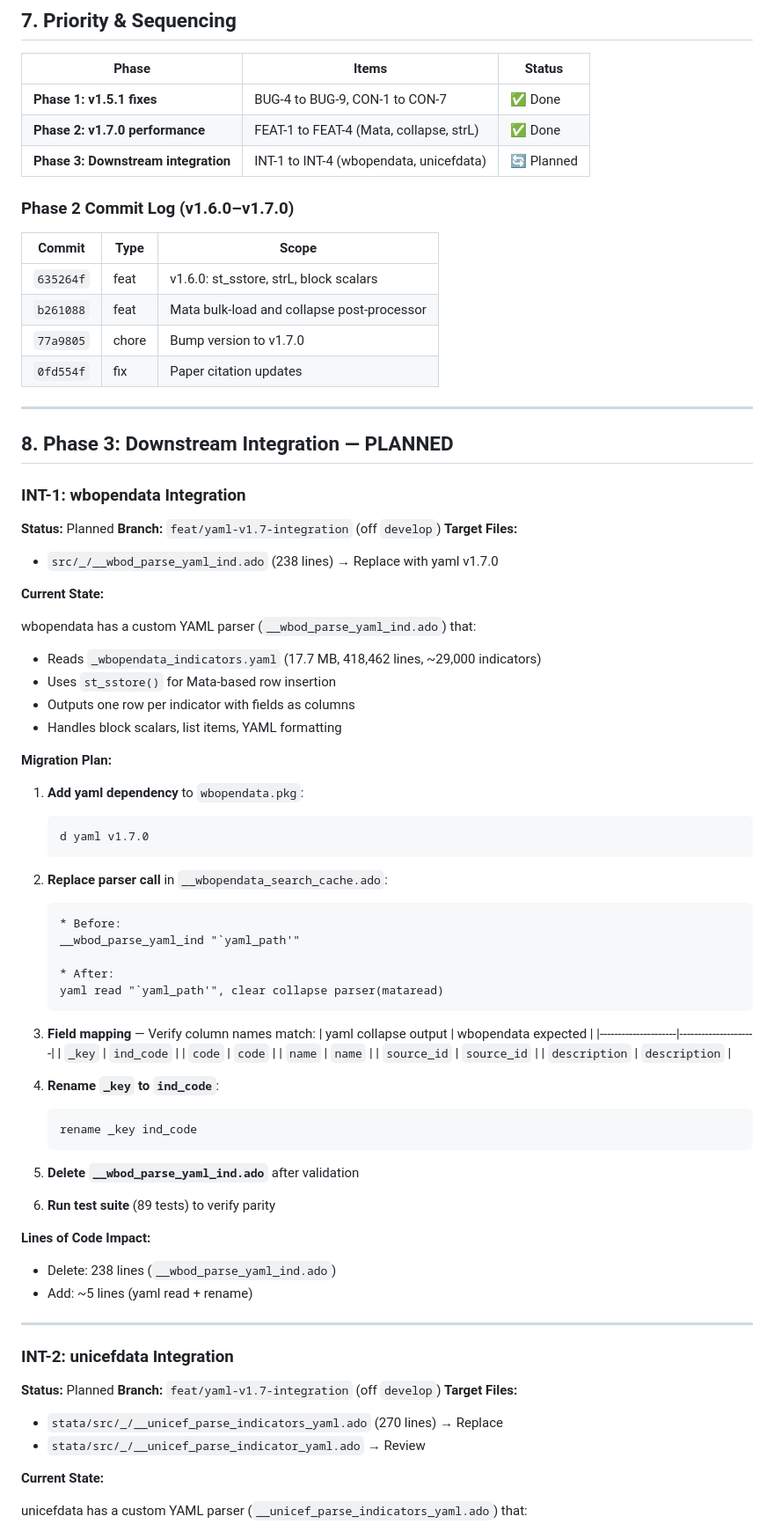
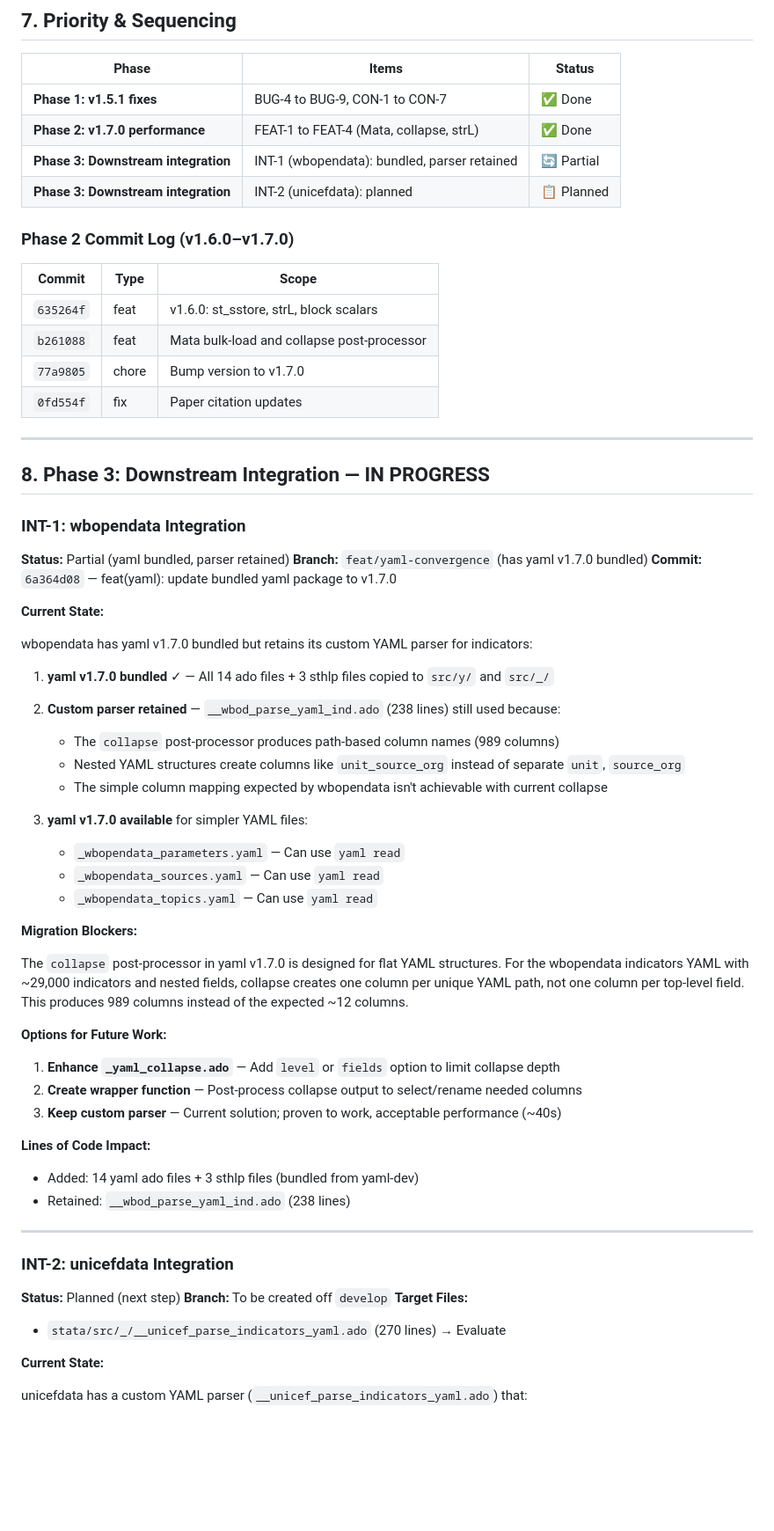
Before and after one commit to jpazvd/yaml, a Markdown page: internal/IMPROVEMENT_PLAN.md, the part around one of its changes. Shown at 88% size. GitHub-like rendering; blank space fills up the shorter version.

Commit message:
docs(plan): update Phase 3 status - wbopendata bundled, parser retained

````diff
--- a/internal/IMPROVEMENT_PLAN.md
+++ b/internal/IMPROVEMENT_PLAN.md
@@ -331,7 +332,8 @@ values including nested keys and list items.
 | ----- | ----- | ------ |
 | **Phase 1: v1.5.1 fixes** | BUG-4 to BUG-9, CON-1 to CON-7 | ✅ Done |
 | **Phase 2: v1.7.0 performance** | FEAT-1 to FEAT-4 (Mata, collapse, strL) | ✅ Done |
-| **Phase 3: Downstream integration** | INT-1 to INT-4 (wbopendata, unicefdata) | 🔄 Planned |
+| **Phase 3: Downstream integration** | INT-1 (wbopendata): bundled, parser retained | 🔄 Partial |
+| **Phase 3: Downstream integration** | INT-2 (unicefdata): planned | 📋 Planned |
 
 ### Phase 2 Commit Log (v1.6.0–v1.7.0)
 
@@ -344,70 +346,55 @@ values including nested keys and list items.
 
 ---
 
-## 8. Phase 3: Downstream Integration — PLANNED
+## 8. Phase 3: Downstream Integration — IN PROGRESS
 
 ### INT-1: wbopendata Integration
 
-**Status:** Planned
-**Branch:** `feat/yaml-v1.7-integration` (off `develop`)
-**Target Files:**
-- `src/_/__wbod_parse_yaml_ind.ado` (238 lines) → Replace with yaml v1.7.0
+**Status:** Partial (yaml bundled, parser retained)
+**Branch:** `feat/yaml-convergence` (has yaml v1.7.0 bundled)
+**Commit:** `6a364d08` — feat(yaml): update bundled yaml package to v1.7.0
 
 **Current State:**
 
-wbopendata has a custom YAML parser (`__wbod_parse_yaml_ind.ado`) that:
-- Reads `_wbopendata_indicators.yaml` (17.7 MB, 418,462 lines, ~29,000 indicators)
-- Uses `st_sstore()` for Mata-based row insertion
-- Outputs one row per indicator with fields as columns
-- Handles block scalars, list items, YAML formatting
+wbopendata has yaml v1.7.0 bundled but retains its custom YAML parser for indicators:
 
-**Migration Plan:**
+1. **yaml v1.7.0 bundled** ✓ — All 14 ado files + 3 sthlp files copied to `src/y/` and `src/_/`
 
-1. **Add yaml dependency** to `wbopendata.pkg`:
-   ```
-   d yaml v1.7.0
-   ```
+2. **Custom parser retained** — `__wbod_parse_yaml_ind.ado` (238 lines) still used because:
+   - The `collapse` post-processor produces path-based column names (989 columns)
+   - Nested YAML structures create columns like `unit_source_org` instead of separate `unit`, `source_org`
+   - The simple column mapping expected by wbopendata isn't achievable with current collapse
 
-2. **Replace parser call** in `__wbopendata_search_cache.ado`:
-   ```stata
-   * Before:
-   __wbod_parse_yaml_ind "`yaml_path'"
+3. **yaml v1.7.0 available** for simpler YAML files:
+   - `_wbopendata_parameters.yaml` — Can use `yaml read`
+   - `_wbopendata_sources.yaml` — Can use `yaml read`
+   - `_wbopendata_topics.yaml` — Can use `yaml read`
 
-   * After:
-   yaml read "`yaml_path'", clear collapse parser(mataread)
-   ```
+**Migration Blockers:**
 
-3. **Field mapping** — Verify column names match:
-   | yaml collapse output | wbopendata expected |
-   |---------------------|---------------------|
-   | `_key` | `ind_code` |
-   | `code` | `code` |
-   | `name` | `name` |
-   | `source_id` | `source_id` |
-   | `description` | `description` |
+The `collapse` post-processor in yaml v1.7.0 is designed for flat YAML structures.
+For the wbopendata indicators YAML with ~29,000 indicators and nested fields, collapse
+creates one column per unique YAML path, not one column per top-level field. This
+produces 989 columns instead of the expected ~12 columns.
 
-4. **Rename `_key` to `ind_code`**:
-   ```stata
-   rename _key ind_code
-   ```
+**Options for Future Work:**
 
-5. **Delete `__wbod_parse_yaml_ind.ado`** after validation
-
-6. **Run test suite** (89 tests) to verify parity
+1. **Enhance `_yaml_collapse.ado`** — Add `level` or `fields` option to limit collapse depth
+2. **Create wrapper function** — Post-process collapse output to select/rename needed columns
+3. **Keep custom parser** — Current solution; proven to work, acceptable performance (~40s)
 
 **Lines of Code Impact:**
-- Delete: 238 lines (`__wbod_parse_yaml_ind.ado`)
-- Add: ~5 lines (yaml read + rename)
+- Added: 14 yaml ado files + 3 sthlp files (bundled from yaml-dev)
+- Retained: `__wbod_parse_yaml_ind.ado` (238 lines)
 
 ---
 
 ### INT-2: unicefdata Integration
 
-**Status:** Planned
-**Branch:** `feat/yaml-v1.7-integration` (off `develop`)
+**Status:** Planned (next step)
+**Branch:** To be created off `develop`
 **Target Files:**
-- `stata/src/_/__unicef_parse_indicators_yaml.ado` (270 lines) → Replace
-- `stata/src/_/__unicef_parse_indicator_yaml.ado` → Review
+- `stata/src/_/__unicef_parse_indicators_yaml.ado` (270 lines) → Evaluate
 
 **Current State:**
 
````
Also changed, not shown: other parts of internal/IMPROVEMENT_PLAN.md (+5 -4 lines).
